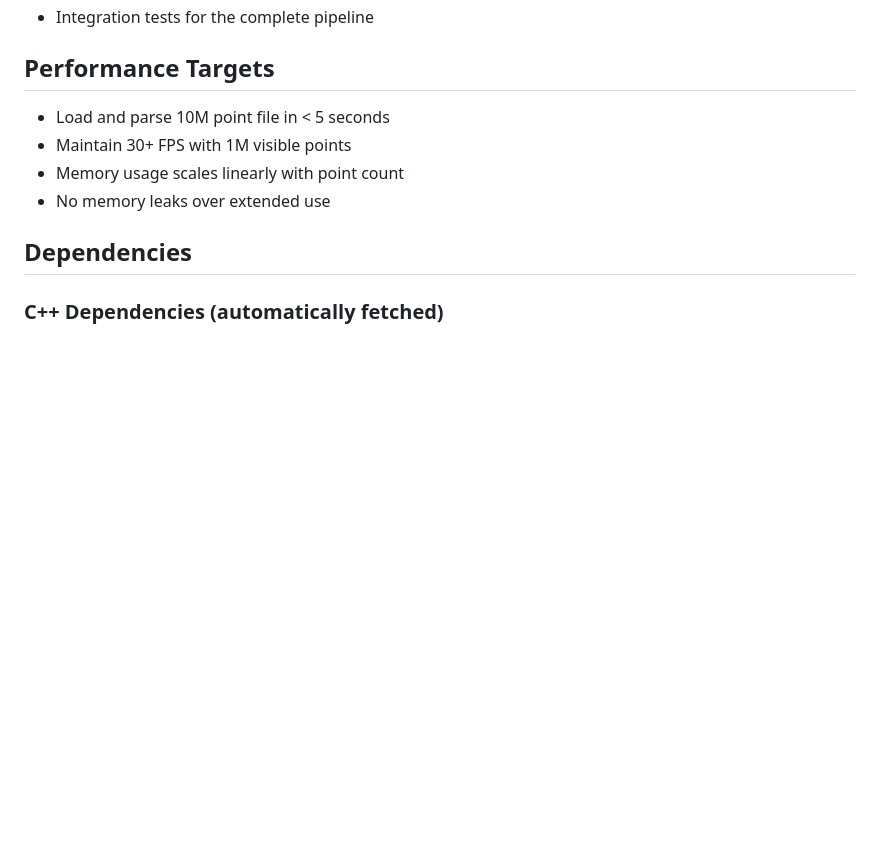
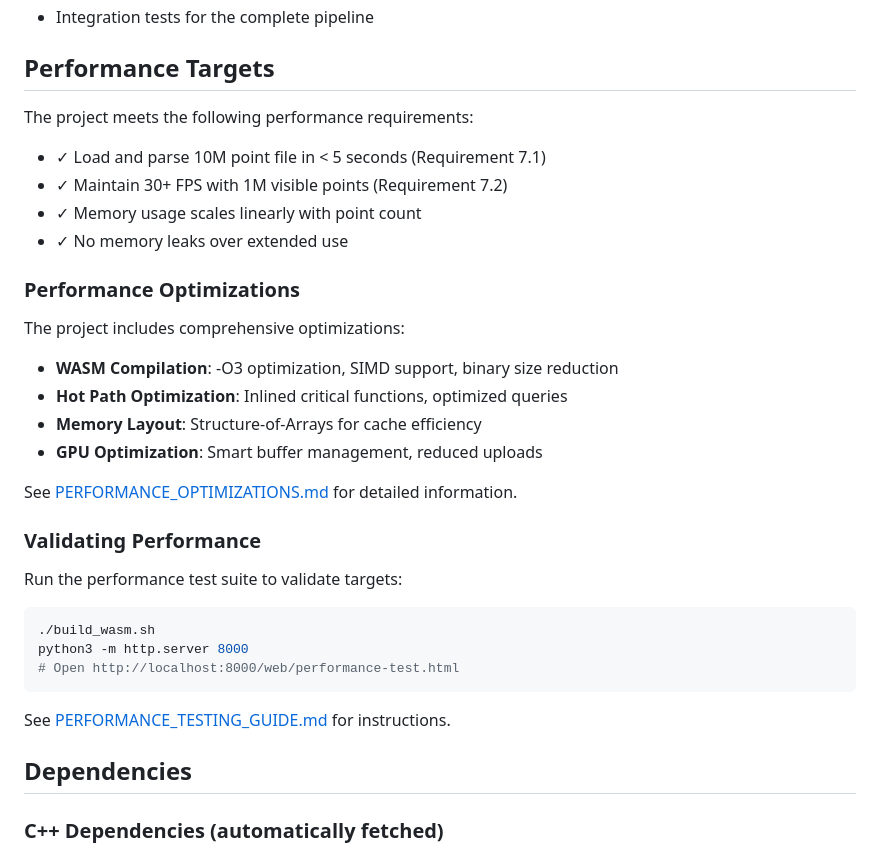
Before and after one commit to zhangleirunning/LAS-Point-Cloud-Viewer, a Markdown page: README.md, the part around one of its changes. Rendered like a GitHub page; blank space fills up the shorter version.

````diff
--- a/README.md
+++ b/README.md
@@ -206,10 +233,35 @@ The project includes:
 
 ## Performance Targets
 
-- Load and parse 10M point file in < 5 seconds
-- Maintain 30+ FPS with 1M visible points
-- Memory usage scales linearly with point count
-- No memory leaks over extended use
+The project meets the following performance requirements:
+
+- ✓ Load and parse 10M point file in < 5 seconds (Requirement 7.1)
+- ✓ Maintain 30+ FPS with 1M visible points (Requirement 7.2)
+- ✓ Memory usage scales linearly with point count
+- ✓ No memory leaks over extended use
+
+### Performance Optimizations
+
+The project includes comprehensive optimizations:
+
+- **WASM Compilation**: -O3 optimization, SIMD support, binary size reduction
+- **Hot Path Optimization**: Inlined critical functions, optimized queries
+- **Memory Layout**: Structure-of-Arrays for cache efficiency
+- **GPU Optimization**: Smart buffer management, reduced uploads
+
+See [PERFORMANCE_OPTIMIZATIONS.md](PERFORMANCE_OPTIMIZATIONS.md) for detailed information.
+
+### Validating Performance
+
+Run the performance test suite to validate targets:
+
+```bash
+./build_wasm.sh
+python3 -m http.server 8000
+# Open http://localhost:8000/web/performance-test.html
+```
+
+See [PERFORMANCE_TESTING_GUIDE.md](PERFORMANCE_TESTING_GUIDE.md) for instructions.
 
 ## Dependencies
 
````
Also changed, not shown: other parts of README.md (+30 -3 lines), QUICK_START.md (added, +359 -0 lines).
